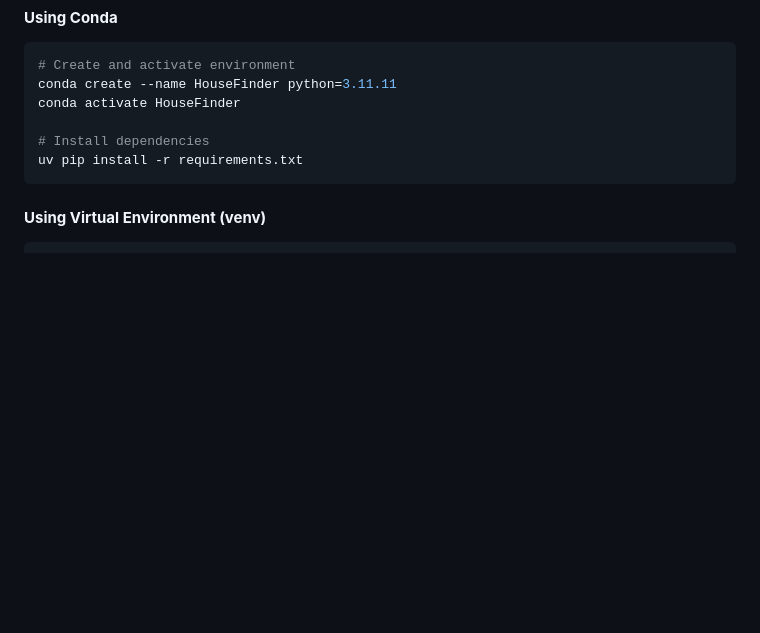
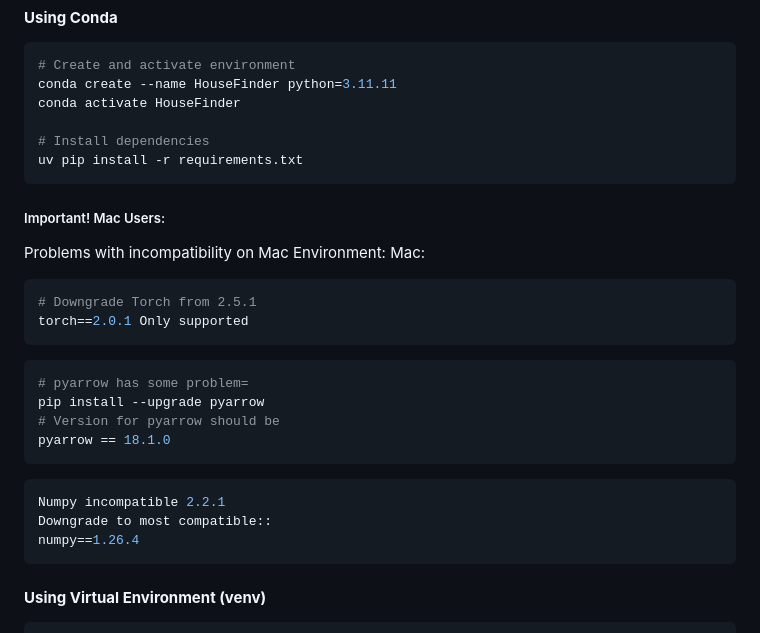
Before and after one commit to SUPERINTIALD/PerfectHouseFinder, a Markdown page: README.md, the part around the change. Rendered like a GitHub page; blank space fills up the shorter version.

Commit message:
Markup for Mac installation

````diff
--- a/README.md
+++ b/README.md
@@ -88,6 +88,25 @@ conda activate HouseFinder
 uv pip install -r requirements.txt
 ```
 
+##### Important! Mac Users:
+Problems with incompatibility on Mac Environment:
+Mac:
+```bash
+# Downgrade Torch from 2.5.1
+torch==2.0.1 Only supported
+```
+```bash
+# pyarrow has some problem=
+pip install --upgrade pyarrow
+# Version for pyarrow should be
+pyarrow == 18.1.0
+```
+
+```bash
+Numpy incompatible 2.2.1
+Downgrade to most compatible::
+numpy==1.26.4
+```
 #### **Using Virtual Environment (venv)**
 ```bash
 # Install uv for faster installation
````
